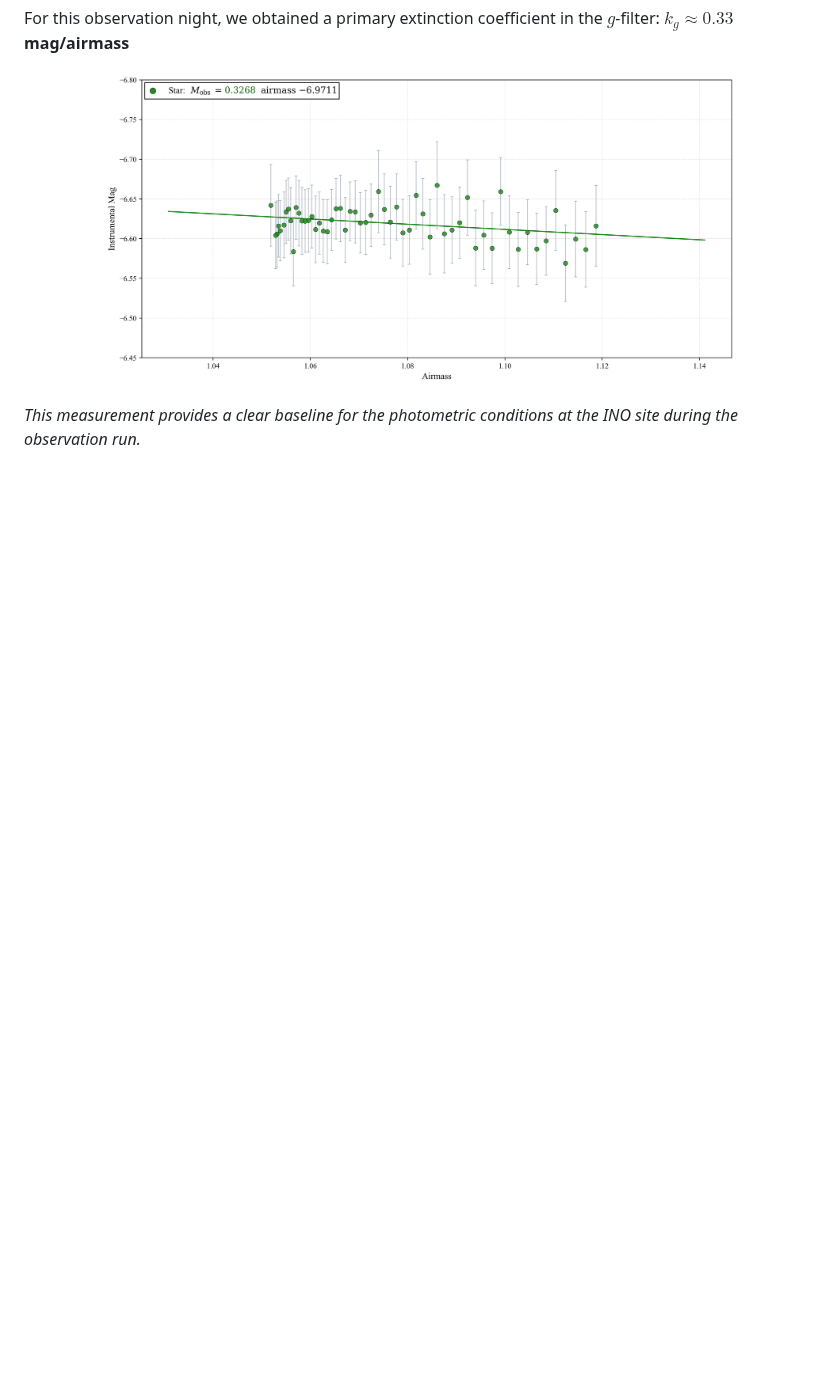
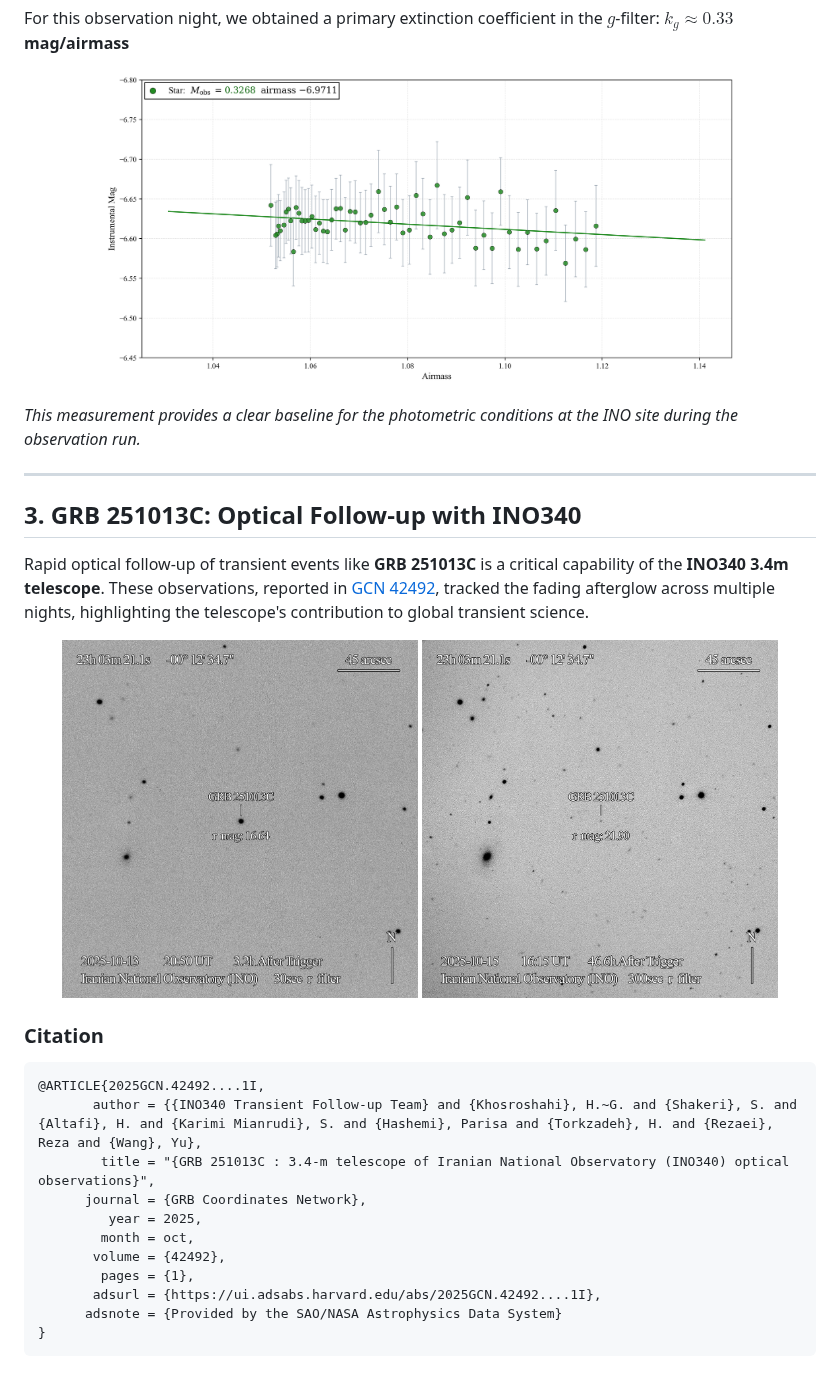
Before and after one commit to hosseintd/INOOR, a Markdown page: Examples/README.md, the part around the change. Rendered like a GitHub page; pictures changed too: Examples/grb251013C13oct.jpeg (added), Examples/grb251013C15oct.jpeg (added); blank space fills up the shorter version.

Commit message:
Examples updated

````diff
--- a/Examples/README.md
+++ b/Examples/README.md
@@ -61,3 +61,29 @@ For this observation night, we obtained a primary extinction coefficient in the
 </p>
 
 *This measurement provides a clear baseline for the photometric conditions at the INO site during the observation run.*
+
+---
+
+## 3. GRB 251013C: Optical Follow-up with INO340
+
+Rapid optical follow-up of transient events like **GRB 251013C** is a critical capability of the **INO340 3.4m telescope**. These observations, reported in [GCN 42492](https://gcn.nasa.gov/circulars/42492), tracked the fading afterglow across multiple nights, highlighting the telescope's contribution to global transient science.
+
+<p align="center">
+  <img src="grb251013C13oct.jpeg" width="45%" alt="GRB 251013C (3.2h post-trigger)"/>
+  <img src="grb251013C15oct.jpeg" width="45%" alt="GRB 251013C (46.6h post-trigger)"/>
+</p>
+
+### Citation
+```bibtex
+@ARTICLE{2025GCN.42492....1I,
+       author = {{INO340 Transient Follow-up Team} and {Khosroshahi}, H.~G. and {Shakeri}, S. and {Altafi}, H. and {Karimi Mianrudi}, S. and {Hashemi}, Parisa and {Torkzadeh}, H. and {Rezaei}, Reza and {Wang}, Yu},
+        title = "{GRB 251013C : 3.4-m telescope of Iranian National Observatory (INO340) optical observations}",
+      journal = {GRB Coordinates Network},
+         year = 2025,
+        month = oct,
+       volume = {42492},
+        pages = {1},
+       adsurl = {https://ui.adsabs.harvard.edu/abs/2025GCN.42492....1I},
+      adsnote = {Provided by the SAO/NASA Astrophysics Data System}
+}
+```
````
Also changed, not shown: README.md (+2 -3 lines).
